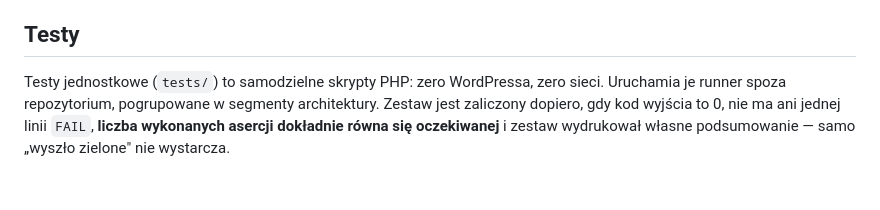
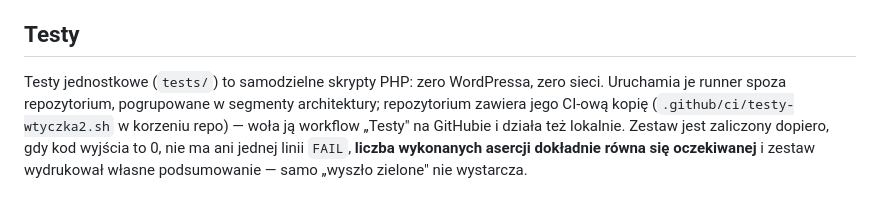
Before and after one commit to mtsle/ai-faq-generator, a Markdown page: ai-news-portal/README.md, the part around the change. GitHub-like rendering.

Commit message:
Higiena README: dwa nieaktualne twierdzenia dopasowane do kodu
- README.md: skreślone „dziś 378" przy RestControllerze — plik ma 427 linii
  (wc -l src/Rest/RestController.php); zostaje udokumentowana dekompozycja
  1385 → 427 z K23 etap 1
- ai-news-portal/README.md, sekcja „Testy": runner zewnętrzny pozostaje
  źródłem prawdy, ale od merge'a repo zawiera jego CI-ową kopię
  (.github/ci/testy-wtyczka2.sh) wołaną przez workflow „Testy" — README
  sugerowało, że testów nie da się uruchomić z samego repo

Audyt objął oba README w całości; pozostałe twierdzenia liczbowe
zweryfikowane w kodzie bez rozjazdów (24 filtry aifaq_*, 15 tras REST,
LICENSE 339 linii, domyślne wtyczki 2: model, 4 kanały, 7 kategorii,
sufit 20/dobę). Zero zmian w kodzie i testach.

Runnery lokalnie: wtyczka 1 — 60 zestawów, 0 niezaliczonych;
wtyczka 2 — 2083/2083 asercji, WYNIK: WSZYSTKIE SEGMENTY OK.

Co-Authored-By: Claude Fable 5 <noreply@anthropic.com>

```diff
--- a/ai-news-portal/README.md
+++ b/ai-news-portal/README.md
@@ -408,6 +408,8 @@ klient dostaje je osobno, obok pliku ZIP.
 ## Testy
 
 Testy jednostkowe (`tests/`) to samodzielne skrypty PHP: zero WordPressa, zero sieci. Uruchamia je
-runner spoza repozytorium, pogrupowane w segmenty architektury. Zestaw jest zaliczony dopiero,
+runner spoza repozytorium, pogrupowane w segmenty architektury; repozytorium zawiera jego CI-ową
+kopię (`.github/ci/testy-wtyczka2.sh` w korzeniu repo) — woła ją workflow „Testy" na GitHubie
+i działa też lokalnie. Zestaw jest zaliczony dopiero,
 gdy kod wyjścia to 0, nie ma ani jednej linii `FAIL`, **liczba wykonanych asercji dokładnie równa
 się oczekiwanej** i zestaw wydrukował własne podsumowanie — samo „wyszło zielone" nie wystarcza.
```
Also changed, not shown: README.md (+1 -1 lines).
